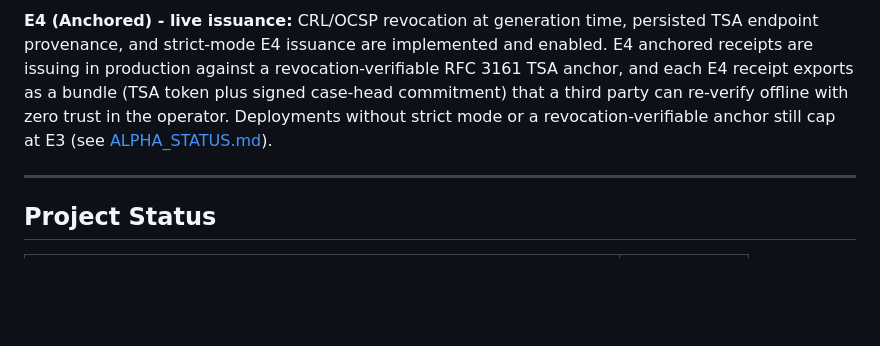
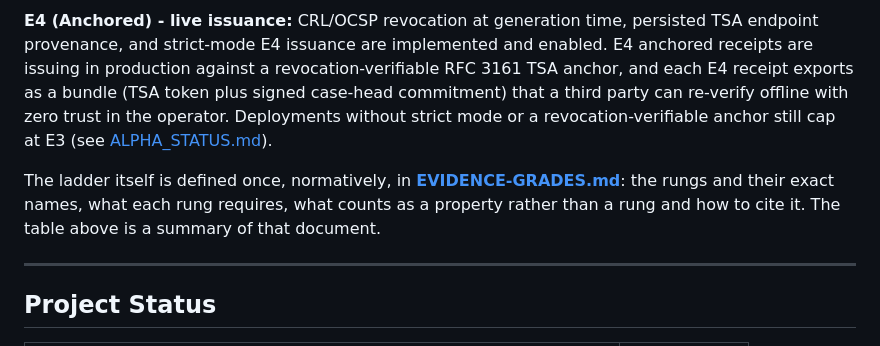
Before and after one commit to narko4u/witnessos, a Markdown page: README.md, the part around the change. Rendered like a GitHub page; blank space fills up the shorter version.

```diff
--- a/README.md
+++ b/README.md
@@ -228,6 +228,8 @@ Every receipt carries exactly one grade. The grade measures the strength of cryp
 | **E4** | Anchored | Externally timestamped via TSA. Merkle-checkpointed. Independently verifiable. |
 
 **E4 (Anchored) - live issuance:** CRL/OCSP revocation at generation time, persisted TSA endpoint provenance, and strict-mode E4 issuance are implemented and enabled. E4 anchored receipts are issuing in production against a revocation-verifiable RFC 3161 TSA anchor, and each E4 receipt exports as a bundle (TSA token plus signed case-head commitment) that a third party can re-verify offline with zero trust in the operator. Deployments without strict mode or a revocation-verifiable anchor still cap at E3 (see [ALPHA_STATUS.md](ALPHA_STATUS.md)).
+
+The ladder itself is defined once, normatively, in **[EVIDENCE-GRADES.md](EVIDENCE-GRADES.md)**: the rungs and their exact names, what each rung requires, what counts as a property rather than a rung and how to cite it. The table above is a summary of that document.
 
 ---
 
```
Also changed, not shown: EVIDENCE-GRADES.md (added, +127 -0 lines), SPEC.md (+1 -1 lines).
